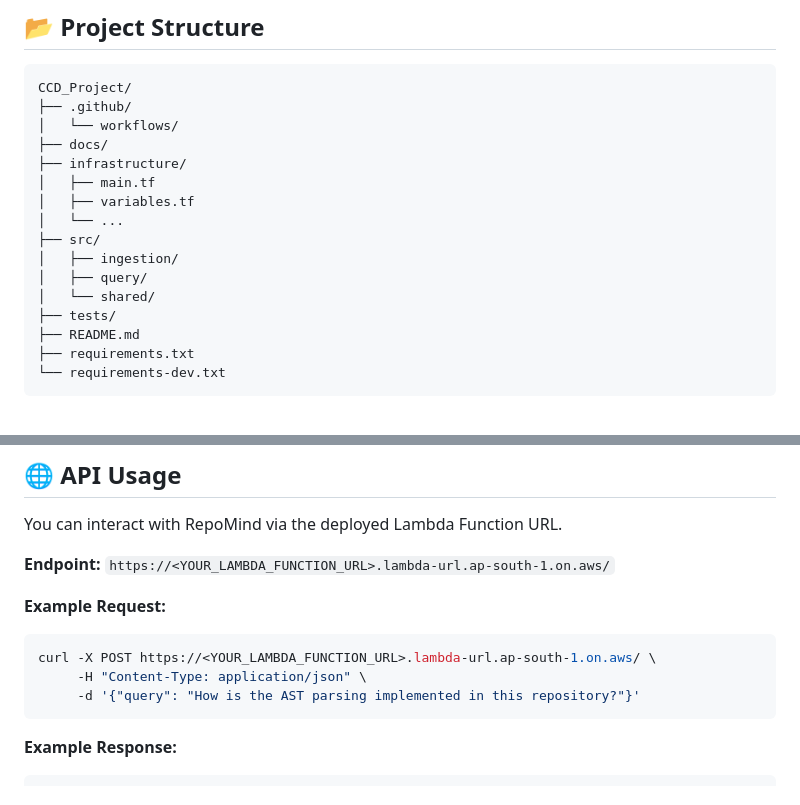
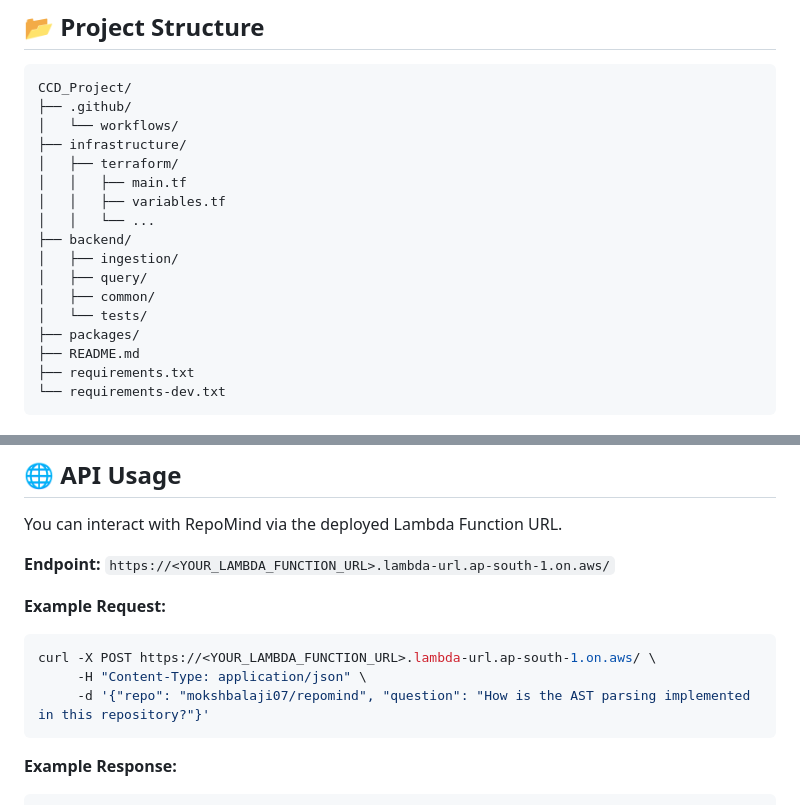
Before and after one commit to mokshbalaji07/repomind, a Markdown page: README.md, 2 parts joined by grey strips. GitHub-like rendering.

Commit message:
Docs: Update structure and API payload format

````diff
--- a/README.md
+++ b/README.md
@@ -87,16 +87,17 @@ graph TD
 CCD_Project/
 ├── .github/
 │   └── workflows/
-├── docs/
 ├── infrastructure/
-│   ├── main.tf
-│   ├── variables.tf
-│   └── ...
-├── src/
+│   ├── terraform/
+│   │   ├── main.tf
+│   │   ├── variables.tf
+│   │   └── ...
+├── backend/
 │   ├── ingestion/
 │   ├── query/
-│   └── shared/
-├── tests/
+│   ├── common/
+│   └── tests/
+├── packages/
 ├── README.md
 ├── requirements.txt
 └── requirements-dev.txt
@@ -201,7 +202,7 @@ You can interact with RepoMind via the deployed Lambda Function URL.
 ```bash
 curl -X POST https://<YOUR_LAMBDA_FUNCTION_URL>.lambda-url.ap-south-1.on.aws/ \
      -H "Content-Type: application/json" \
-     -d '{"query": "How is the AST parsing implemented in this repository?"}'
+     -d '{"repo": "mokshbalaji07/repomind", "question": "How is the AST parsing implemented in this repository?"}'
 ```
 
 **Example Response:**
````
